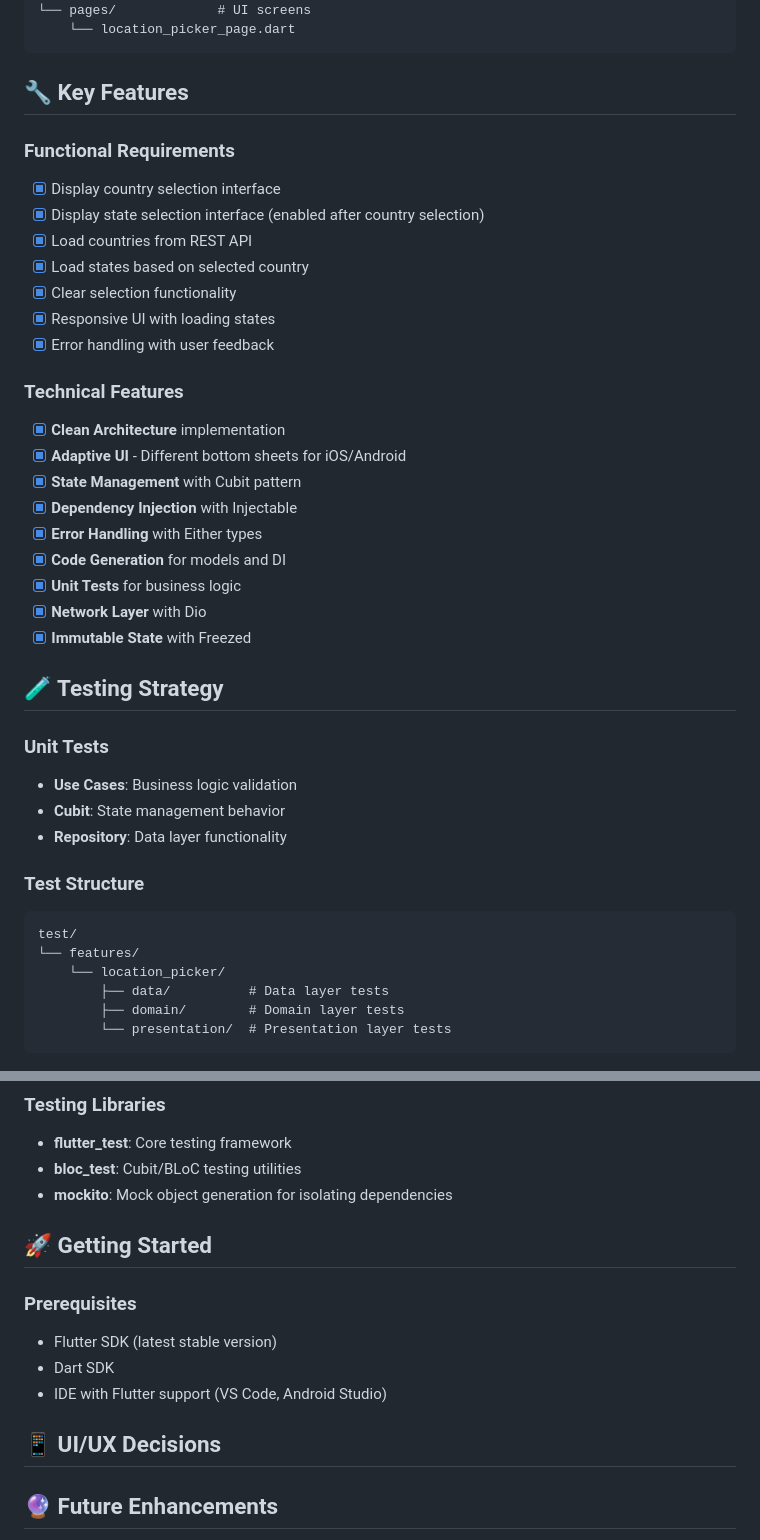
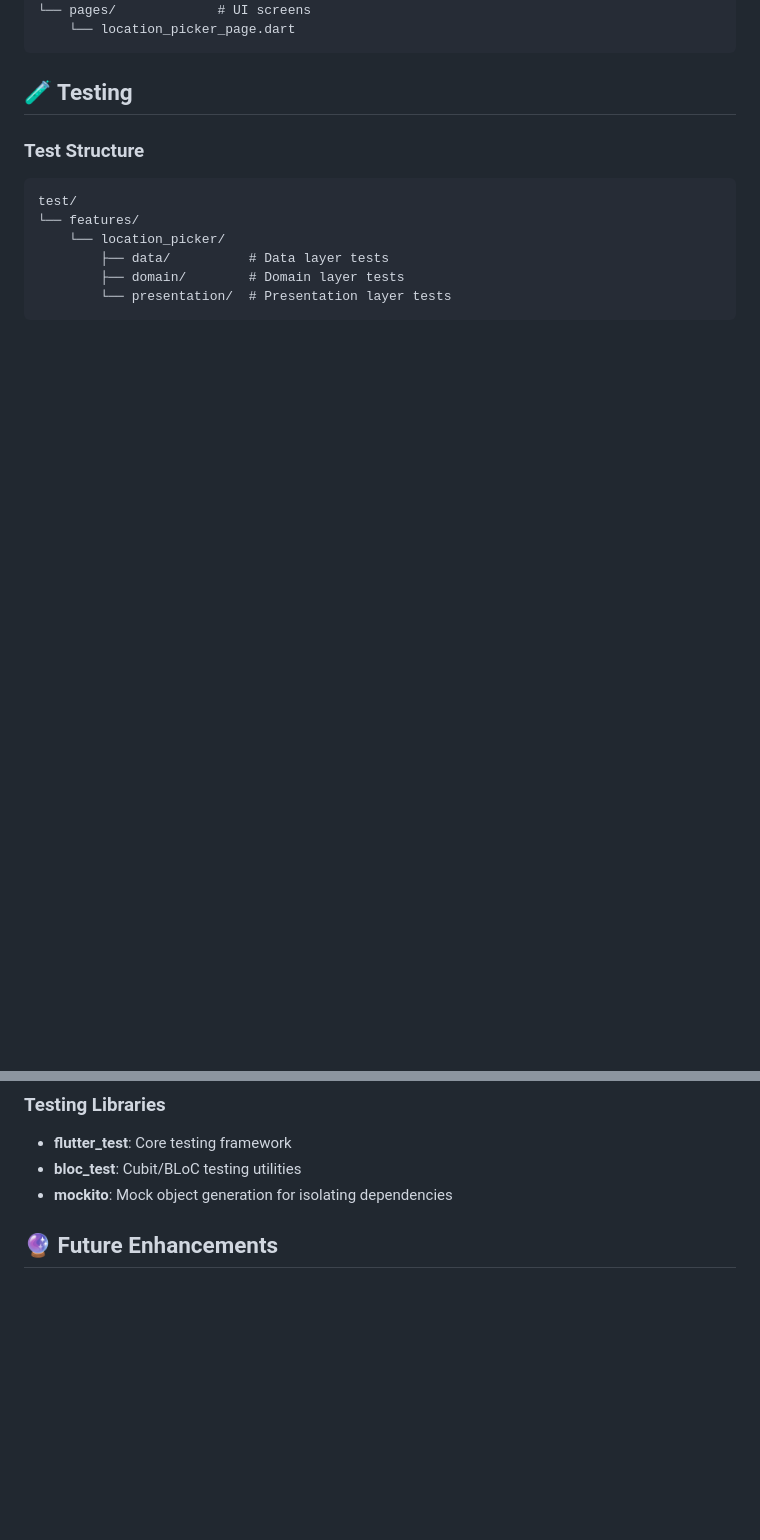
Before and after one commit to Diaglyonok/state_picker, a Markdown page: README.md, 2 parts joined by grey strips. GitHub-like rendering; blank space fills up the shorter version.

````diff
--- a/README.md
+++ b/README.md
@@ -109,34 +109,7 @@ presentation/
     └── location_picker_page.dart
 ```
 
-## 🔧 Key Features
-
-### Functional Requirements
-- [x] Display country selection interface
-- [x] Display state selection interface (enabled after country selection)
-- [x] Load countries from REST API
-- [x] Load states based on selected country
-- [x] Clear selection functionality
-- [x] Responsive UI with loading states
-- [x] Error handling with user feedback
-
-### Technical Features
-- [x] **Clean Architecture** implementation
-- [x] **Adaptive UI** - Different bottom sheets for iOS/Android
-- [x] **State Management** with Cubit pattern
-- [x] **Dependency Injection** with Injectable
-- [x] **Error Handling** with Either types
-- [x] **Code Generation** for models and DI
-- [x] **Unit Tests** for business logic
-- [x] **Network Layer** with Dio
-- [x] **Immutable State** with Freezed
-
-## 🧪 Testing Strategy
-
-### Unit Tests
-- **Use Cases**: Business logic validation
-- **Cubit**: State management behavior
-- **Repository**: Data layer functionality
+## 🧪 Testing
 
 ### Test Structure
 ```
@@ -152,15 +125,6 @@ test/
 - **flutter_test**: Core testing framework
 - **bloc_test**: Cubit/BLoC testing utilities
 - **mockito**: Mock object generation for isolating dependencies
-
-## 🚀 Getting Started
-
-### Prerequisites
-- Flutter SDK (latest stable version)
-- Dart SDK
-- IDE with Flutter support (VS Code, Android Studio)
-
-## 📱 UI/UX Decisions
 
 ## 🔮 Future Enhancements
 
````
